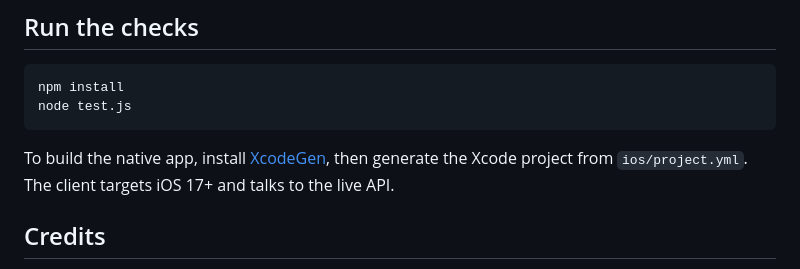
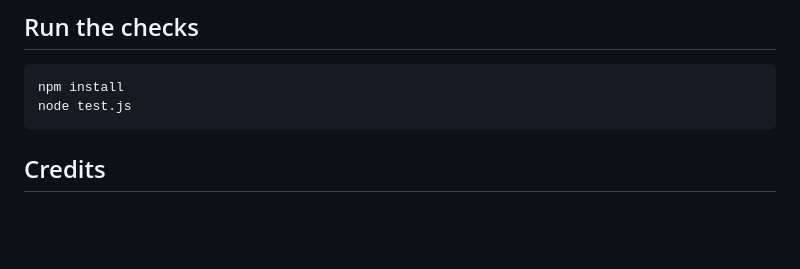
Before and after one commit to ChinesePrince07/composerdle, a Markdown page: README.md, the part around the change. Drawn GitHub-style; blank space fills up the shorter version.

Commit message:
docs: remove build instructions

````diff
--- a/README.md
+++ b/README.md
@@ -71,8 +71,6 @@ npm install
 node test.js
 ```
 
-To build the native app, install [XcodeGen](https://github.com/yonaskolb/XcodeGen), then generate the Xcode project from `ios/project.yml`. The client targets iOS 17+ and talks to the live API.
-
 ## Credits
 
 The original “Wordle for composers” idea is [TwoSet Violin](https://www.youtube.com/@twosetviolin)’s. Recordings and editions come from sources including Wikimedia Commons, Musopen, the Internet Archive, BnF Gallica, and IMSLP; see the in-game [Credits page](https://composerdle.andypandy.org/credits.html) for the exact attribution attached to every work.
````
